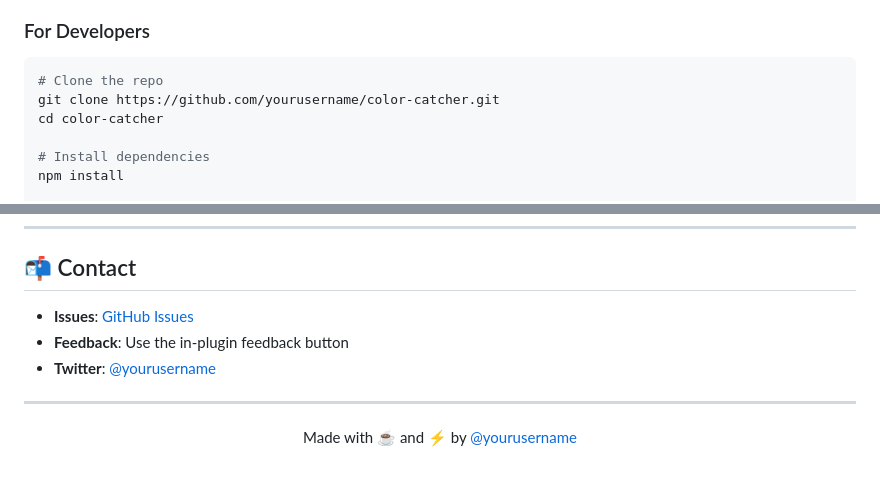
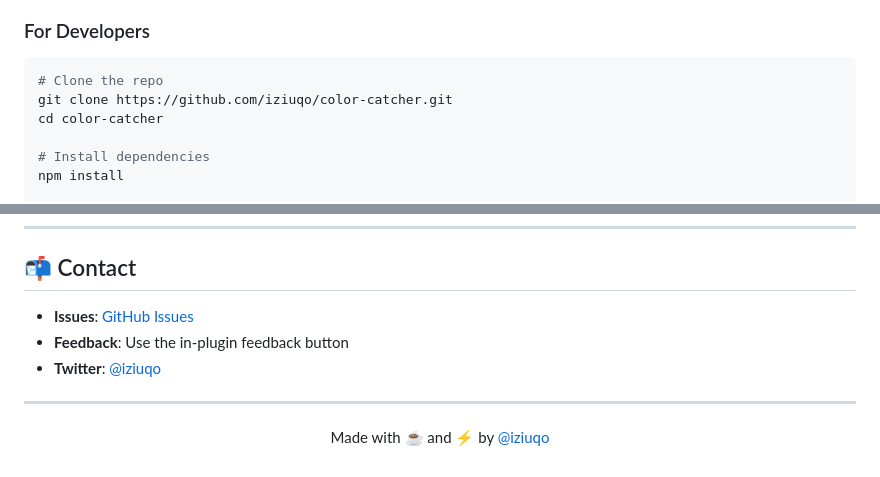
Before and after one commit to iziuqo/color-catcher, a Markdown page: README.md, 2 parts joined by grey strips. Drawn GitHub-style.

Commit message:
docs: update GitHub username to iziuqo

````diff
--- a/README.md
+++ b/README.md
@@ -38,7 +38,7 @@ Color Catcher is a **sleek, modern Figma plugin** that instantly extracts color
 
 ```bash
 # Clone the repo
-git clone https://github.com/yourusername/color-catcher.git
+git clone https://github.com/iziuqo/color-catcher.git
 cd color-catcher
 
 # Install dependencies
@@ -210,8 +210,8 @@ This entire plugin was **vibe-coded in under an hour** as a demonstration of rap
 - **Feedback**: Use the in-plugin feedback button
-- **Twitter**: [@yourusername](https://twitter.com/yourusername)
+- **Twitter**: [@iziuqo](https://twitter.com/iziuqo)
 
 ---
 
 <p align="center">
-  Made with ☕ and ⚡ by <a href="https://github.com/yourusername">@yourusername</a>
+  Made with ☕ and ⚡ by <a href="https://github.com/iziuqo">@iziuqo</a>
 </p>
````
Also changed, not shown: other parts of README.md (+1 -1 lines), CONTRIBUTING.md (+1 -1 lines).
